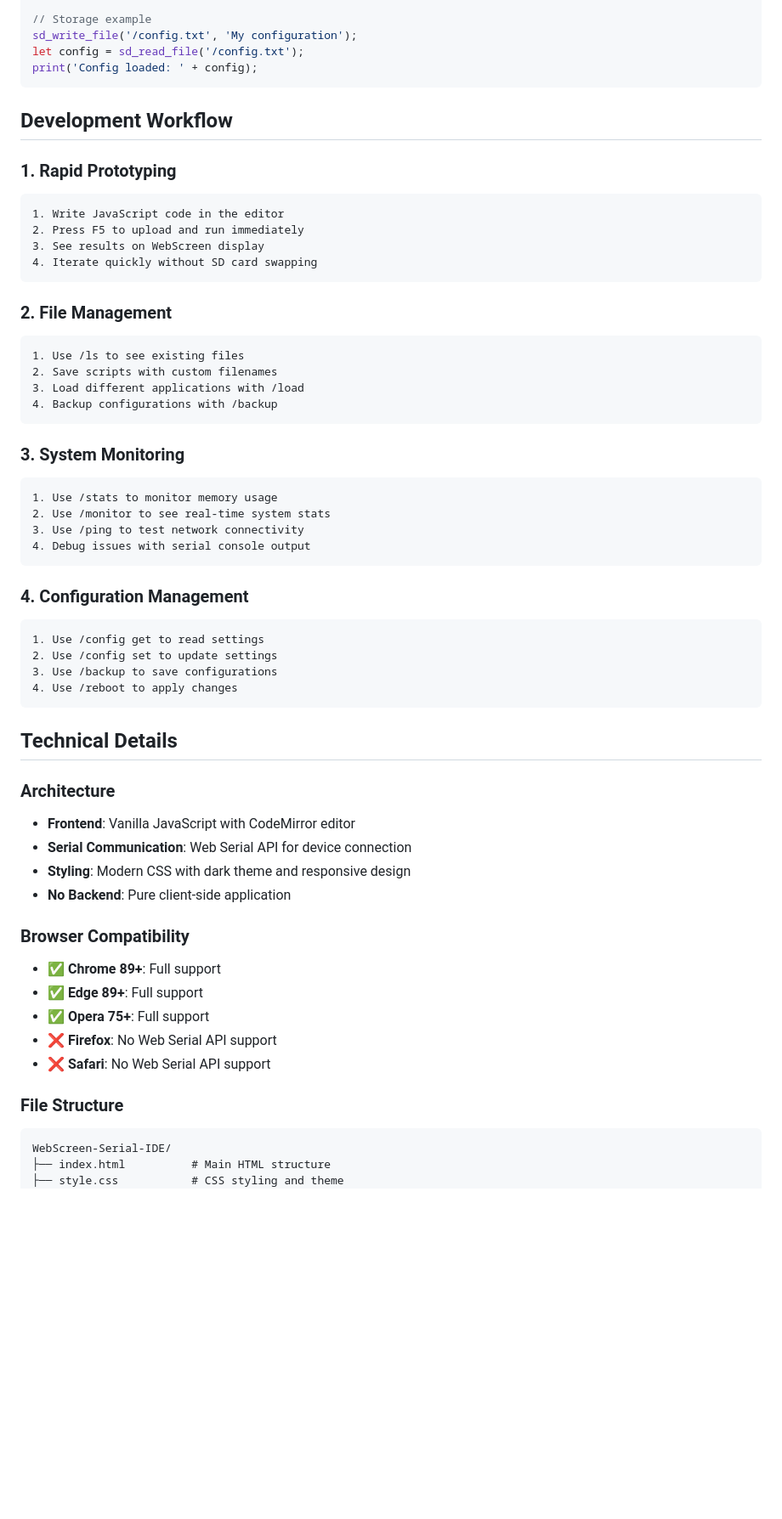
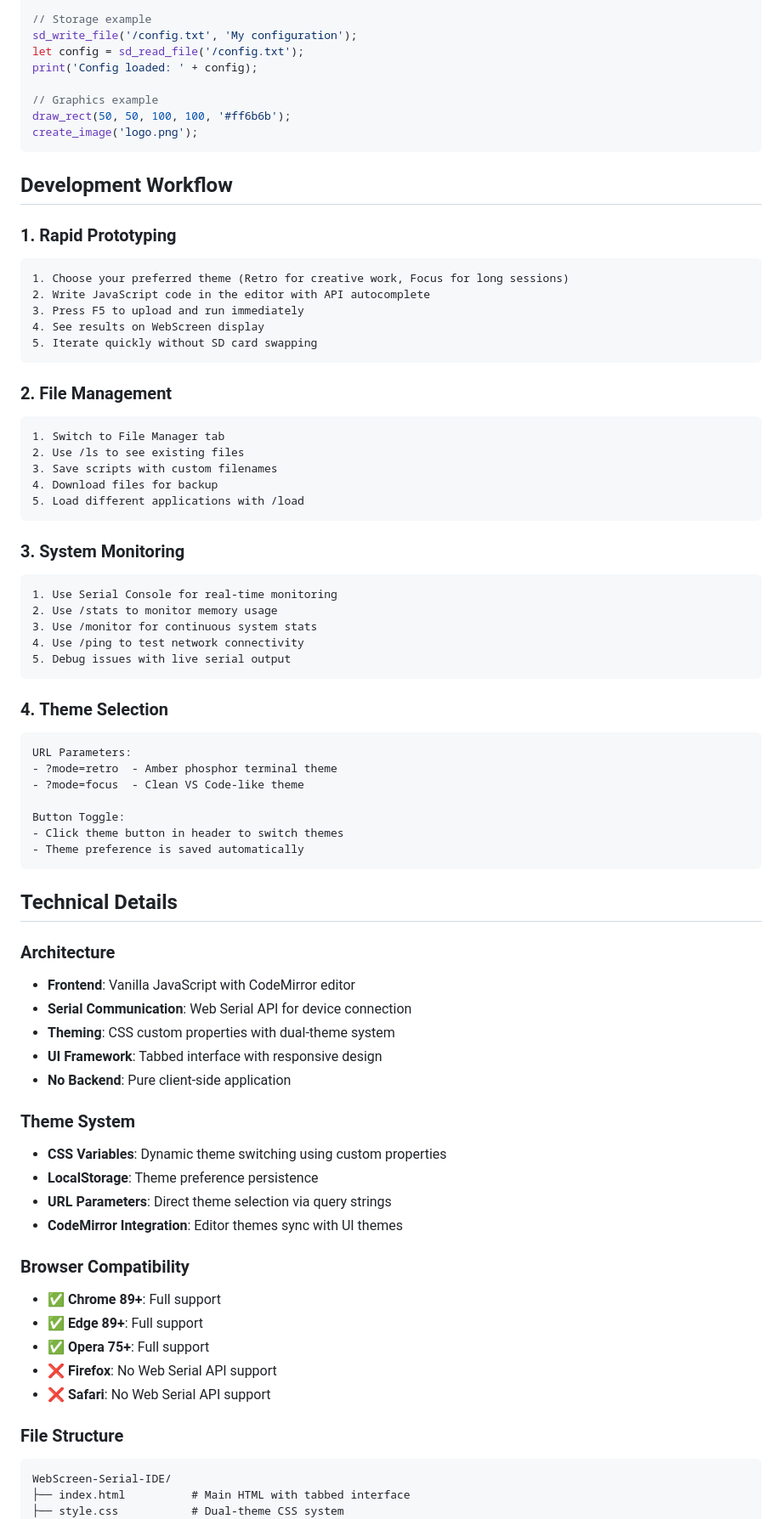
Before and after one commit to HW-Lab-Hardware-Design-Agency/WebScreen-Serial-IDE, a Markdown page: README.md, the part around the change printed below. Shown: that part at 85% size. GitHub-like rendering; blank space fills up the shorter version.

````diff
--- a/README.md
+++ b/README.md
@@ -85,40 +116,50 @@ create_label_with_text('Temperature: ' + temp + '°C');
 sd_write_file('/config.txt', 'My configuration');
 let config = sd_read_file('/config.txt');
 print('Config loaded: ' + config);
+
+// Graphics example
+draw_rect(50, 50, 100, 100, '#ff6b6b');
+create_image('logo.png');
 ```
 
 ## Development Workflow
 
 ### 1. **Rapid Prototyping**
 ```
-1. Write JavaScript code in the editor
-2. Press F5 to upload and run immediately
-3. See results on WebScreen display
-4. Iterate quickly without SD card swapping
+1. Choose your preferred theme (Retro for creative work, Focus for long sessions)
+2. Write JavaScript code in the editor with API autocomplete
+3. Press F5 to upload and run immediately
+4. See results on WebScreen display
+5. Iterate quickly without SD card swapping
 ```
 
 ### 2. **File Management**
 ```
-1. Use /ls to see existing files
-2. Save scripts with custom filenames
-3. Load different applications with /load
-4. Backup configurations with /backup
+1. Switch to File Manager tab
+2. Use /ls to see existing files
+3. Save scripts with custom filenames
+4. Download files for backup
+5. Load different applications with /load
 ```
 
 ### 3. **System Monitoring**
 ```
-1. Use /stats to monitor memory usage
-2. Use /monitor to see real-time system stats
-3. Use /ping to test network connectivity
-4. Debug issues with serial console output
+1. Use Serial Console for real-time monitoring
+2. Use /stats to monitor memory usage
+3. Use /monitor for continuous system stats
+4. Use /ping to test network connectivity
+5. Debug issues with live serial output
 ```
 
-### 4. **Configuration Management**
+### 4. **Theme Selection**
 ```
-1. Use /config get to read settings
-2. Use /config set to update settings
-3. Use /backup to save configurations
-4. Use /reboot to apply changes
+URL Parameters:
+- ?mode=retro  - Amber phosphor terminal theme
+- ?mode=focus  - Clean VS Code-like theme
+
+Button Toggle:
+- Click theme button in header to switch themes
+- Theme preference is saved automatically
 ```
 
 ## Technical Details
@@ -126,8 +167,15 @@ print('Config loaded: ' + config);
 ### Architecture
 - **Frontend**: Vanilla JavaScript with CodeMirror editor
 - **Serial Communication**: Web Serial API for device connection
-- **Styling**: Modern CSS with dark theme and responsive design
+- **Theming**: CSS custom properties with dual-theme system
+- **UI Framework**: Tabbed interface with responsive design
 - **No Backend**: Pure client-side application
+
+### Theme System
+- **CSS Variables**: Dynamic theme switching using custom properties
+- **LocalStorage**: Theme preference persistence
+- **URL Parameters**: Direct theme selection via query strings
+- **CodeMirror Integration**: Editor themes sync with UI themes
 
 ### Browser Compatibility
 - ✅ **Chrome 89+**: Full support
@@ -139,6 +187,6 @@ print('Config loaded: ' + config);
 ### File Structure
 ```
 WebScreen-Serial-IDE/
-├── index.html          # Main HTML structure
-├── style.css           # CSS styling and theme
+├── index.html          # Main HTML with tabbed interface
+├── style.css           # Dual-theme CSS system
 ├── serial.js           # Serial communication manager
````
Also changed, not shown: other parts of README.md (+149 -60 lines), assets/animation.gif (added), assets/logo.png (added), 4 other files.
